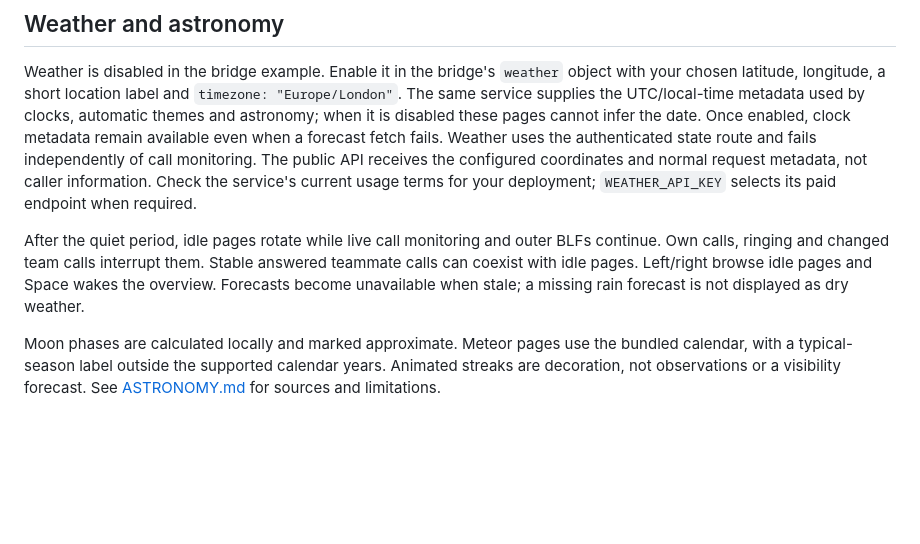
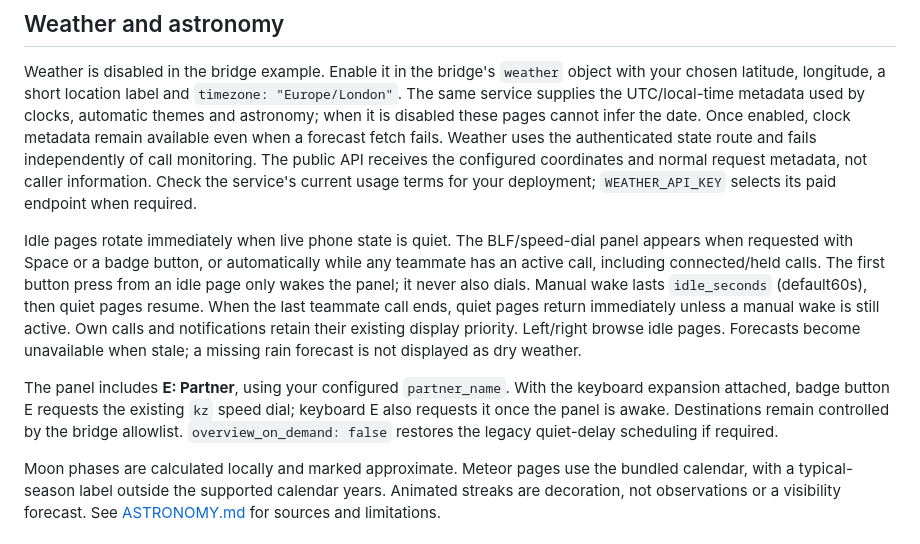
Before and after one commit to devnulluk/tildagon-3cx-monitor, a Markdown page: docs/SETUP.md, the part around the change. Drawn GitHub-style; blank space fills up the shorter version.

```diff
--- a/docs/SETUP.md
+++ b/docs/SETUP.md
@@ -121,7 +121,9 @@ Optional EEH and Liteloop expansion support is deliberately restricted to recogn
 
 Weather is disabled in the bridge example. Enable it in the bridge's `weather` object with your chosen latitude, longitude, a short location label and `timezone: "Europe/London"`. The same service supplies the UTC/local-time metadata used by clocks, automatic themes and astronomy; when it is disabled these pages cannot infer the date. Once enabled, clock metadata remain available even when a forecast fetch fails. Weather uses the authenticated state route and fails independently of call monitoring. The public API receives the configured coordinates and normal request metadata, not caller information. Check the service's current usage terms for your deployment; `WEATHER_API_KEY` selects its paid endpoint when required.
 
-After the quiet period, idle pages rotate while live call monitoring and outer BLFs continue. Own calls, ringing and changed team calls interrupt them. Stable answered teammate calls can coexist with idle pages. Left/right browse idle pages and Space wakes the overview. Forecasts become unavailable when stale; a missing rain forecast is not displayed as dry weather.
+Idle pages rotate immediately when live phone state is quiet. The BLF/speed-dial panel appears when requested with Space or a badge button, or automatically while any teammate has an active call, including connected/held calls. The first button press from an idle page only wakes the panel; it never also dials. Manual wake lasts `idle_seconds` (default60s), then quiet pages resume. When the last teammate call ends, quiet pages return immediately unless a manual wake is still active. Own calls and notifications retain their existing display priority. Left/right browse idle pages. Forecasts become unavailable when stale; a missing rain forecast is not displayed as dry weather.
+
+The panel includes **E: Partner**, using your configured `partner_name`. With the keyboard expansion attached, badge button E requests the existing `kz` speed dial; keyboard E also requests it once the panel is awake. Destinations remain controlled by the bridge allowlist. `overview_on_demand: false` restores the legacy quiet-delay scheduling if required.
 
 Moon phases are calculated locally and marked approximate. Meteor pages use the bundled calendar, with a typical-season label outside the supported calendar years. Animated streaks are decoration, not observations or a visibility forecast. See [ASTRONOMY.md](ASTRONOMY.md) for sources and limitations.
 
```
Also changed, not shown: README.md (+11 -1 lines), docs/VALIDATION.md (+22 -1 lines), docs/gallery/on-demand-speeddial.png (added), 10 other files.
